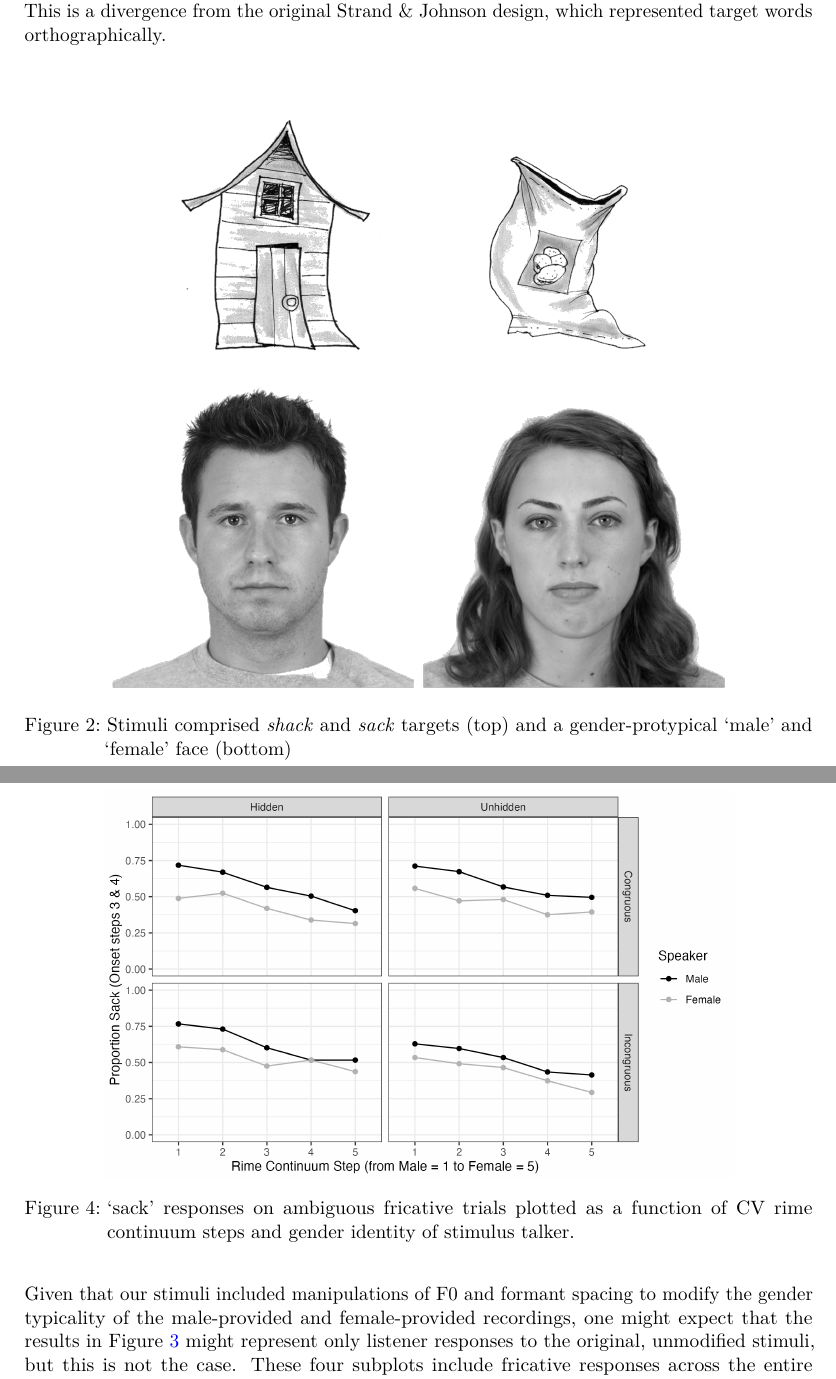
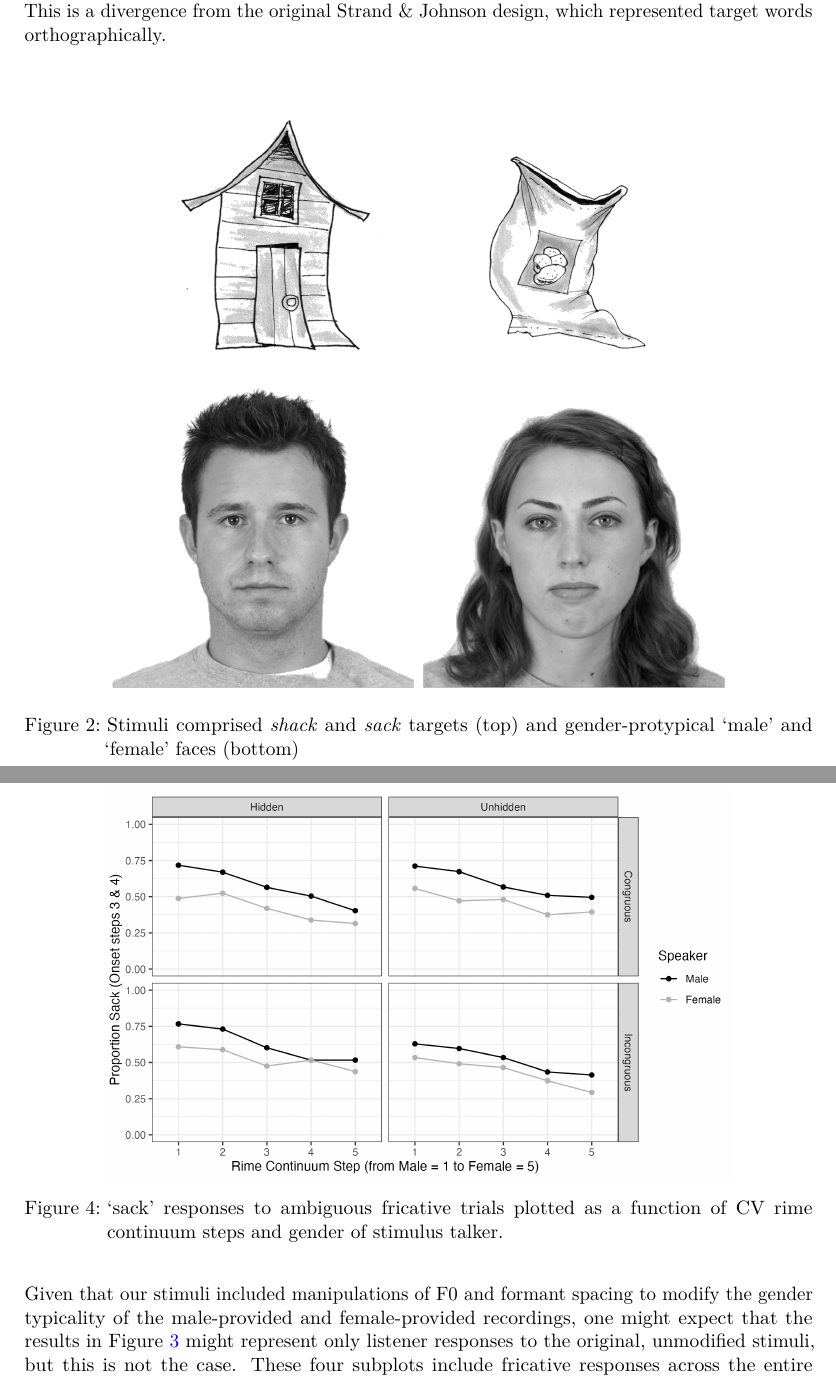
Before and after one commit to kbmcgowan/kl-km-jos-manusctipt, a LaTeX paper (_tex/index.tex): two parts of pages 12 and 17 of 30, joined at a grey line, cut so that both start at the same text. Compiled offline with pdfLaTeX.

Commit message:
Built site for gh-pages

```diff
--- a/_tex/index.tex
+++ b/_tex/index.tex
@@ -794,8 +794,8 @@ orthographically.
 }
 
 \caption{\label{fig-visual}Stimuli comprised \emph{shack} and
-\emph{sack} targets (top) and a gender-protypical `male' and `female'
-face (bottom)}
+\emph{sack} targets (top) and gender-protypical `male' and `female'
+faces (bottom)}
 
 \end{figure}%
 
@@ -1010,9 +1010,9 @@ incongruous.
 
 }
 
-\caption{\label{fig-rimes}`sack' responses on ambiguous fricative trials
-plotted as a function of CV rime continuum steps and gender identity of
-stimulus talker.}
+\caption{\label{fig-rimes}`sack' responses to ambiguous fricative trials
+plotted as a function of CV rime continuum steps and gender of stimulus
+talker.}
 
 \end{figure}%
 
```
Also changed, not shown: index.pdf, _tex/index.tex (10 more changed lines), 5 other files.
